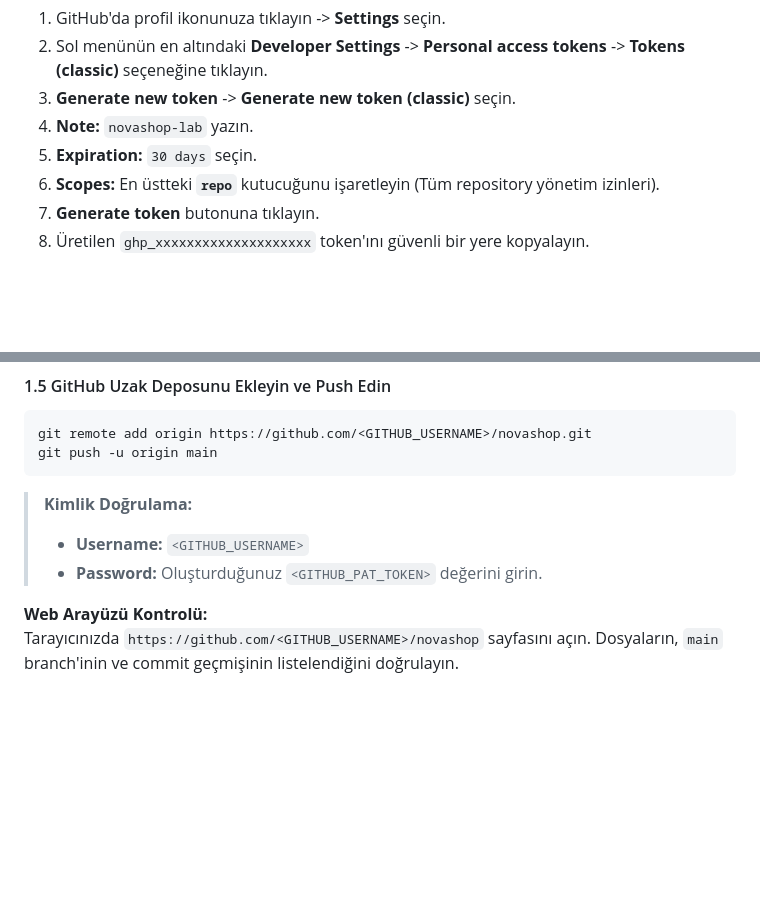
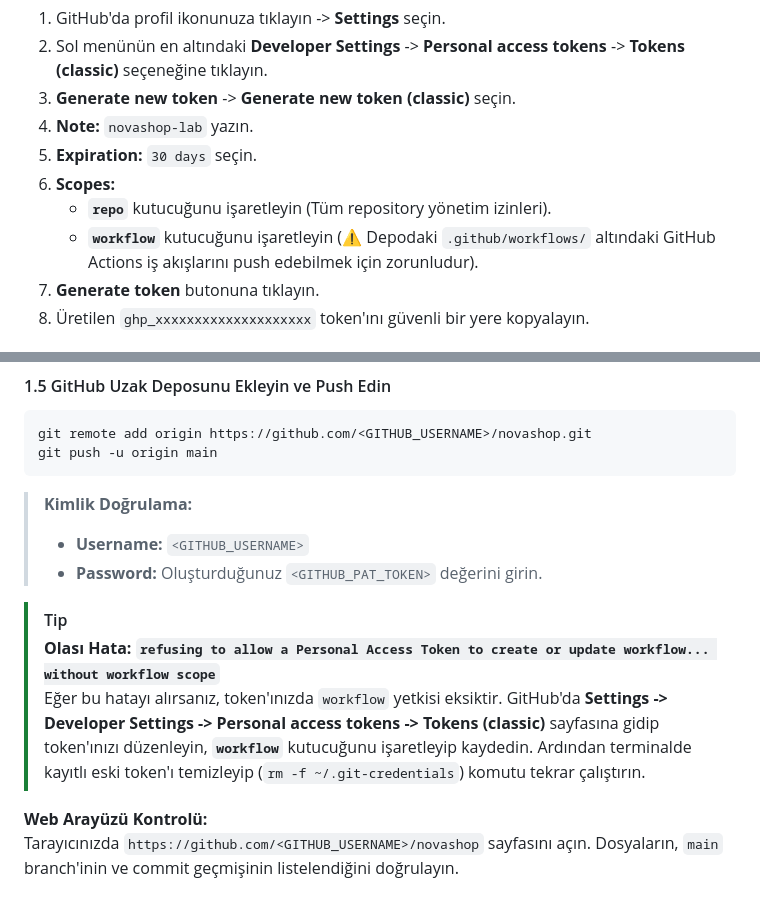
Before and after one commit to devopsatolyesi-labs/novashop, a Markdown page: labs/LAB-01/README.md, 2 parts joined by grey strips. GitHub-like rendering; blank space fills up the shorter version.

Commit message:
fix(lab-01): add workflow scope to PAT creation instructions

```diff
--- a/labs/LAB-01/README.md
+++ b/labs/LAB-01/README.md
@@ -41,7 +41,9 @@ GitHub, terminalden parola ile push işlemlerini engellediği için bir erişim
 3. **Generate new token** -> **Generate new token (classic)** seçin.
 4. **Note:** `novashop-lab` yazın.
 5. **Expiration:** `30 days` seçin.
-6. **Scopes:** En üstteki **`repo`** kutucuğunu işaretleyin (Tüm repository yönetim izinleri).
+6. **Scopes:**
+   - **`repo`** kutucuğunu işaretleyin (Tüm repository yönetim izinleri).
+   - **`workflow`** kutucuğunu işaretleyin (⚠️ Depodaki `.github/workflows/` altındaki GitHub Actions iş akışlarını push edebilmek için zorunludur).
 7. **Generate token** butonuna tıklayın.
 8. Üretilen `ghp_xxxxxxxxxxxxxxxxxxxx` token'ını güvenli bir yere kopyalayın.
 
@@ -136,6 +138,10 @@ git push -u origin main
 > **Kimlik Doğrulama:**
 > - **Username:** `<GITHUB_USERNAME>`
 > - **Password:** Oluşturduğunuz `<GITHUB_PAT_TOKEN>` değerini girin.
+
+> [!TIP]
+> **Olası Hata: `refusing to allow a Personal Access Token to create or update workflow... without workflow scope`**
+> Eğer bu hatayı alırsanız, token'ınızda `workflow` yetkisi eksiktir. GitHub'da **Settings -> Developer Settings -> Personal access tokens -> Tokens (classic)** sayfasına gidip token'ınızı düzenleyin, **`workflow`** kutucuğunu işaretleyip kaydedin. Ardından terminalde kayıtlı eski token'ı temizleyip (`rm -f ~/.git-credentials`) komutu tekrar çalıştırın.
 
 **Web Arayüzü Kontrolü:**
 Tarayıcınızda `https://github.com/<GITHUB_USERNAME>/novashop` sayfasını açın. Dosyaların, `main` branch'inin ve commit geçmişinin listelendiğini doğrulayın.
```
